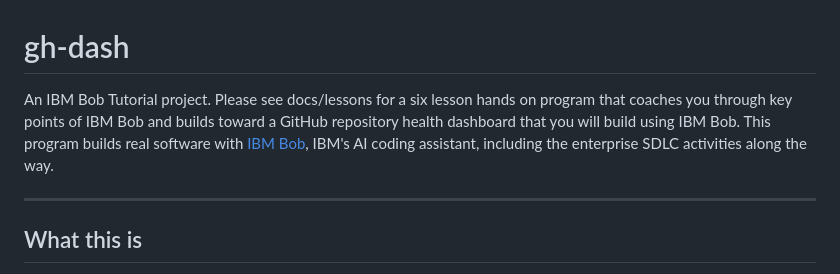
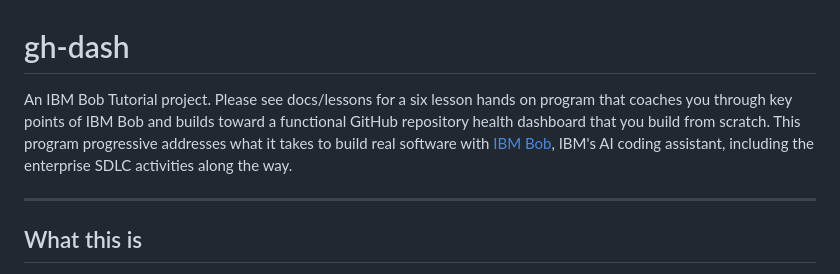
Before and after one commit to will-maness/gh-dash, a Markdown page: README.md, the part around the change. Drawn GitHub-style.

```diff
--- a/README.md
+++ b/README.md
@@ -1,6 +1,6 @@
 # gh-dash
 
-An IBM Bob Tutorial project. Please see docs/lessons for a six lesson hands on program that coaches you through key points of IBM Bob and builds toward a GitHub repository health dashboard that you will build using IBM Bob. This program builds real software with [IBM Bob](https://bob.ibm.com/), IBM's AI coding assistant, including the enterprise SDLC activities along the way.
+An IBM Bob Tutorial project. Please see docs/lessons for a six lesson hands on program that coaches you through key points of IBM Bob and builds toward a functional GitHub repository health dashboard that you build from scratch. This program progressive addresses what it takes to build real software with [IBM Bob](https://bob.ibm.com/), IBM's AI coding assistant, including the enterprise SDLC activities along the way.
 
 ---
 
```
